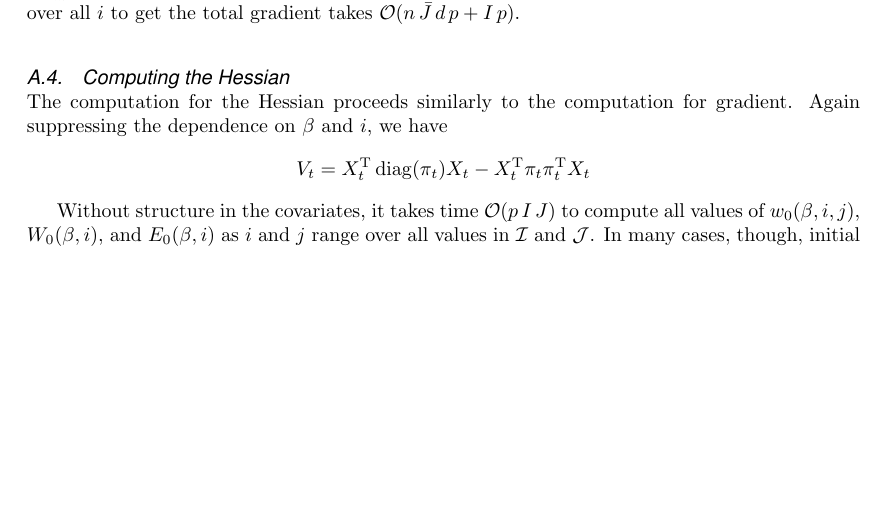
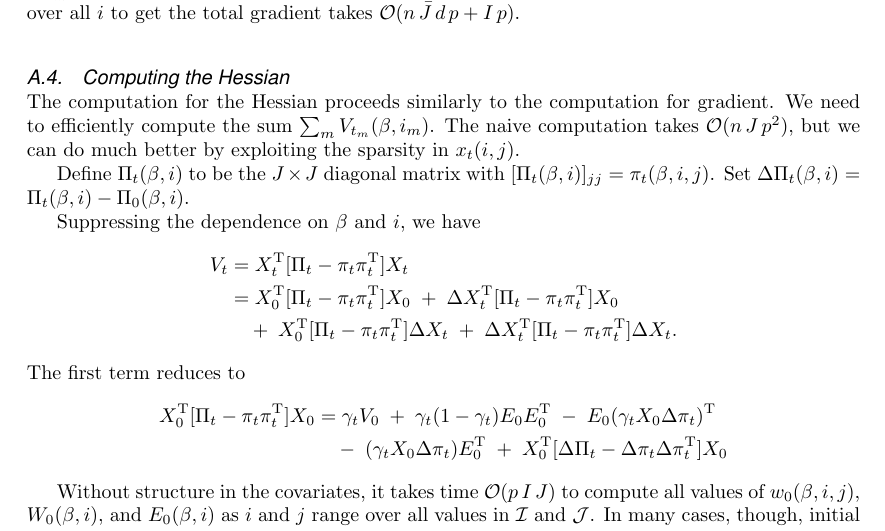
Before and after one commit to patperry/interaction-proc, a LaTeX document (iproc.tex): part of page 29 of 35 before the commit and part of page 29 of 36 after it, cut so that both start at the same text, the shorter picture padded with empty space. Compiled offline with pdfLaTeX; a missing font is replaced by an installed copy or a similar font.

Commit message:
More progress on appendix

```diff
--- a/iproc.tex
+++ b/iproc.tex
@@ -2551,10 +2551,34 @@ each $i$ and then summing over all $i$ to get the total gradient takes $\Oh(n
 \subsection{Computing the Hessian}
 
 The computation for the Hessian proceeds similarly to the computation for
-gradient.  Again suppressing the dependence on $\beta$ and $i$, we have
-\[
-  V_t = X_t^\trans \diag(\pi_t) X_t - X_t^\trans \pi_t \pi_t^\trans X_t
-\]
+gradient.  We need to efficiently compute the sum $\sum_m V_{t_m}(\beta,
+i_m)$.  The naive computation takes $\Oh(n \, J \, p^2)$, but we can do much
+better by exploiting the sparsity in $x_t(i,j)$.
+
+Define $\Pi_t(\beta, i)$ to be the $J \times J$ diagonal matrix with
+$[\Pi_t(\beta, i)]_{jj} = \pi_t(\beta, i, j)$.  Set
+$\Delta \Pi_t(\beta, i) = \Pi_t(\beta, i) - \Pi_0(\beta, i)$.
+
+Suppressing the dependence on $\beta$ and $i$, we have
+\begin{align*}
+  V_t
+    &= X_t^\trans [\Pi_t - \pi_t \pi_t^\trans] X_t \\
+\begin{split}
+    &= X_0^\trans [\Pi_t - \pi_t \pi_t^\trans] X_0
+      \;+\; \Delta X_t^\trans [\Pi_t - \pi_t \pi_t^\trans] X_0 \\
+      &\quad+\; X_0^\trans [\Pi_t - \pi_t \pi_t^\trans] \Delta X_t
+      \;+\; \Delta X_t^\trans [\Pi_t - \pi_t \pi_t^\trans] \Delta X_t.
+\end{split}
+\end{align*}
+The first term reduces to
+\begin{align*}
+  X_0^\trans [ \Pi_t - \pi_t \pi_t^\trans] X_0
+    &= \gamma_t V_0
+    \;+\; \gamma_t (1 - \gamma_t) E_0 E_0^\trans
+    \;-\; E_0 (\gamma_t X_0 \Delta \pi_t)^\trans  \\
+    &\quad-\; (\gamma_t X_0 \Delta \pi_t) E_0^\trans
+    \;+\; X_0^\trans [ \Delta \Pi_t - \Delta \pi_t \Delta \pi_t^\trans ] X_0
+\end{align*}
 
 Without structure in the covariates, it takes time
 $\Oh(p \, I \, J)$ to compute all values of $w_0(\beta, i,j)$,
```
